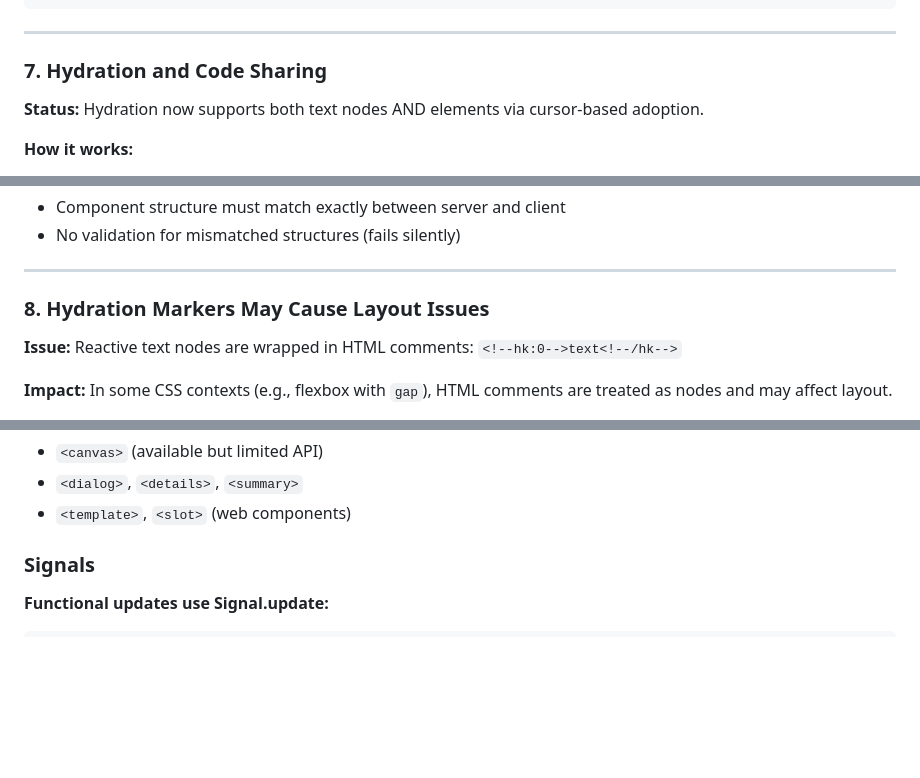
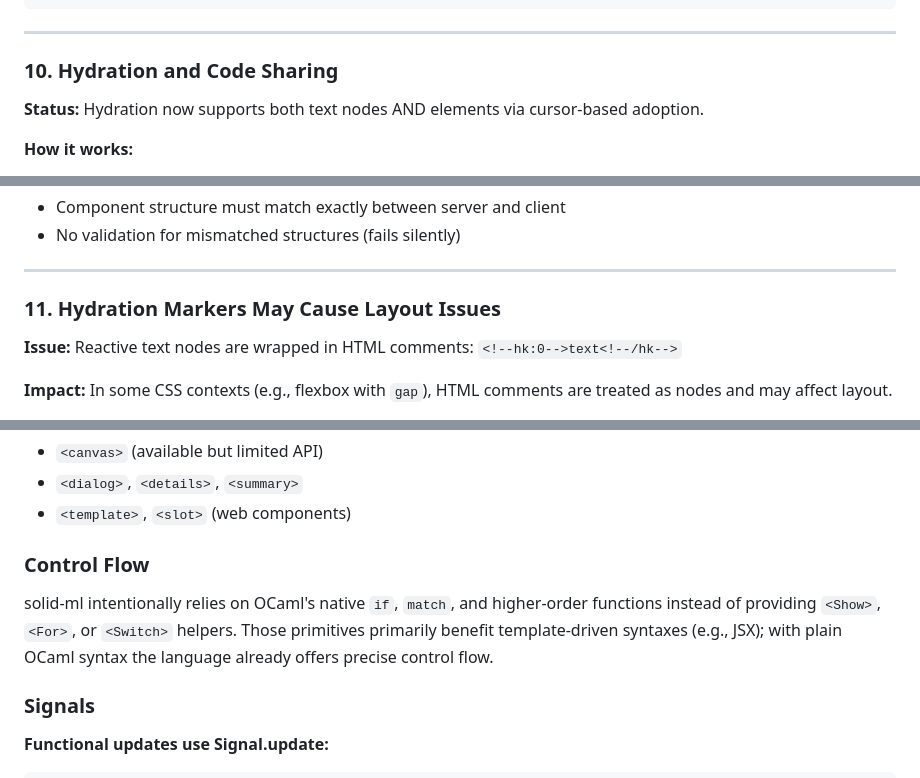
Before and after one commit to makerprism/solid-ml, a Markdown page: LIMITATIONS.md, 3 parts joined by grey strips. GitHub-like rendering; blank space fills up the shorter version.

```diff
--- a/LIMITATIONS.md
+++ b/LIMITATIONS.md
@@ -219,7 +228,7 @@ let safe_render component =
 
 ---
 
-### 7. Hydration and Code Sharing
+### 10. Hydration and Code Sharing
 
 **Status:** Hydration now supports both text nodes AND elements via cursor-based adoption.
 
@@ -249,7 +258,7 @@ end
 
 ---
 
-### 8. Hydration Markers May Cause Layout Issues
+### 11. Hydration Markers May Cause Layout Issues
 
 
 **Issue:** Reactive text nodes are wrapped in HTML comments: `<!--hk:0-->text<!--/hk-->`
@@ -276,6 +285,10 @@ end
 - `<canvas>` (available but limited API)
 - `<dialog>`, `<details>`, `<summary>`
 - `<template>`, `<slot>` (web components)
+
+### Control Flow
+
+solid-ml intentionally relies on OCaml's native `if`, `match`, and higher-order functions instead of providing `<Show>`, `<For>`, or `<Switch>` helpers. Those primitives primarily benefit template-driven syntaxes (e.g., JSX); with plain OCaml syntax the language already offers precise control flow.
 
 ### Signals
 
```
Also changed, not shown: other parts of LIMITATIONS.md (+40 -29 lines).
